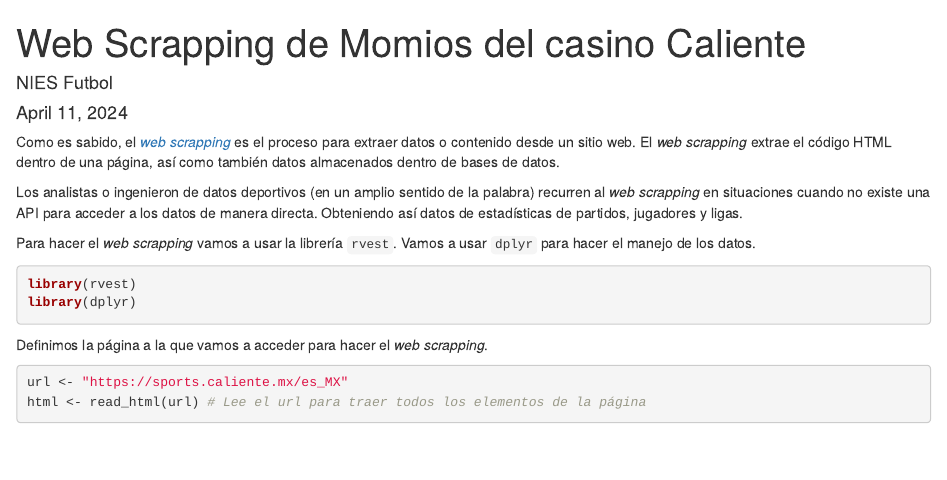
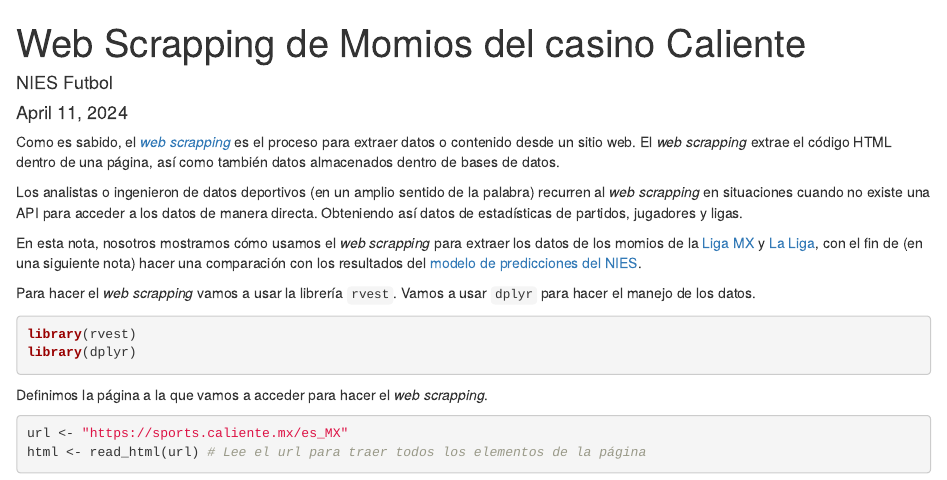
Before and after one commit to davidmacer/caliente-web-scrapping, an R Markdown document (docs/index.Rmd): the page in a window 1100 px wide, from its top. Rendered offline with R 4.5, knitr and Pandoc, with nearby package versions; some code elsewhere in the file could not run offline.

Commit message:
Menciona por qué hacemos el web scrapping

```diff
--- a/docs/index.Rmd
+++ b/docs/index.Rmd
@@ -12,6 +12,8 @@
 Como es sabido, el [_web scrapping_](https://www.google.com/search?q=web+scrapping&oq=web+scrapping&aqs=chrome..69i57j0i10i512l4j69i60l3.2971j0j7&sourceid=chrome&ie=UTF-8) es el proceso para extraer datos o contenido desde un sitio web. El _web scrapping_ extrae el código HTML dentro de una página, así como también datos almacenados dentro de bases de datos.
 
 Los analistas o ingenieron de datos deportivos (en un amplio sentido de la palabra) recurren al _web scrapping_ en situaciones cuando no existe una API para acceder a los datos de manera directa. Obteniendo así datos de estadísticas de partidos, jugadores y ligas.
+
+En esta nota, nosotros mostramos cómo usamos el _web scrapping_ para extraer los datos de los momios de la [Liga MX](https://sports.caliente.mx/es_MX/Liga-MX) y [La Liga](https://sports.caliente.mx/es_MX/La-Liga), con el fin de (en una siguiente nota) hacer una comparación con los resultados del [modelo de predicciones del NIES](https://predictions-nies.streamlit.app/).
 
 Para hacer el _web scrapping_ vamos a usar la librería `rvest`. Vamos a usar `dplyr` para hacer el manejo de los datos.
 
```
